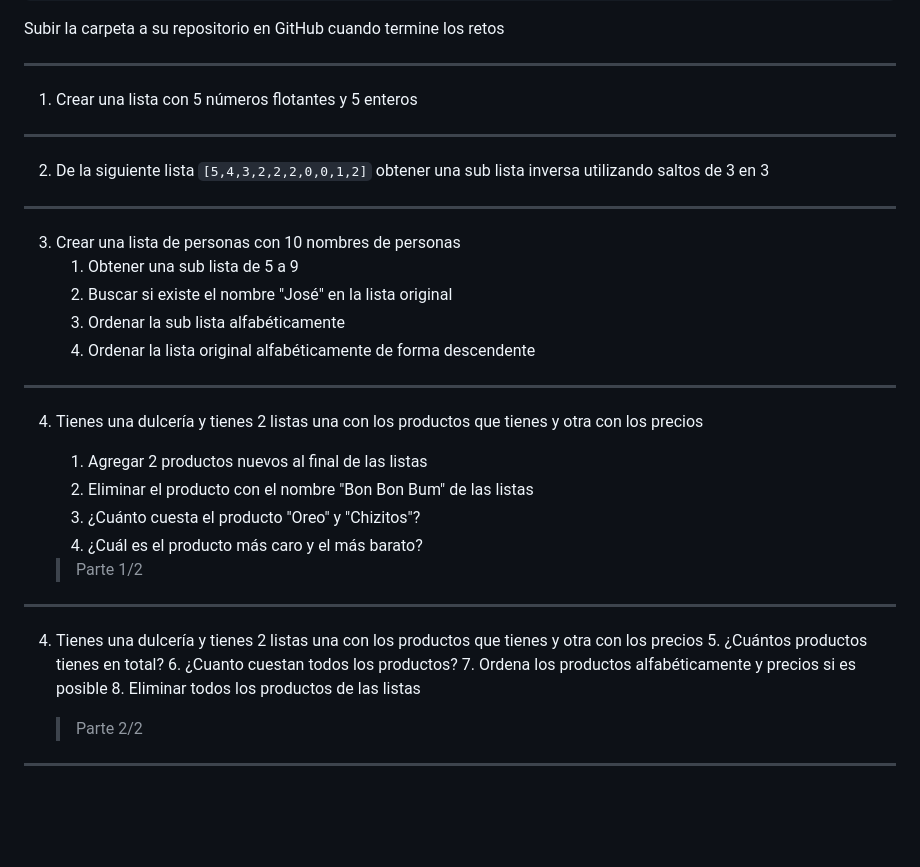
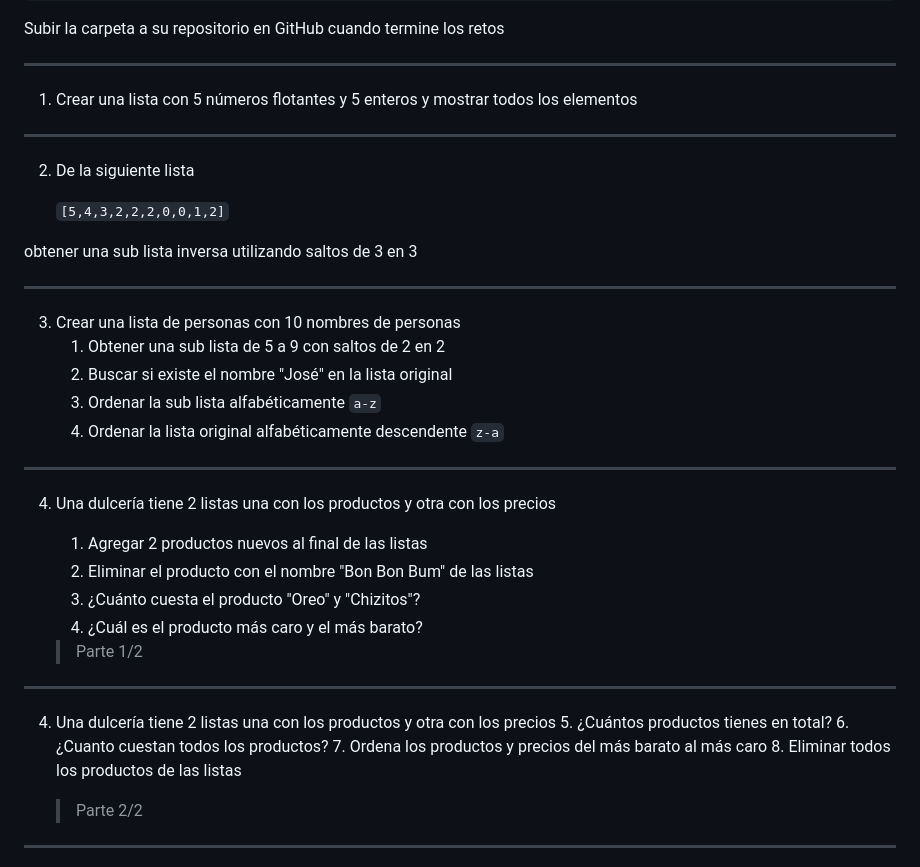
Before and after one commit to python-la-paz/python-study-group-fundamentals, a Markdown page: content/sesion09/Readme.md, the part around the change. Drawn GitHub-style; blank space fills up the shorter version.

Commit message:
fix(sesion09): Enhance clarity of exercise instructions for lists by adding details and restructuring prompts

```diff
--- a/content/sesion09/Readme.md
+++ b/content/sesion09/Readme.md
@@ -979,20 +979,24 @@ psg-example/
 Subir la carpeta a su repositorio en GitHub cuando termine los retos
 
 ---
-1. Crear una lista con 5 números flotantes y 5 enteros
+1. Crear una lista con 5 números flotantes y 5 enteros y mostrar todos los elementos
 
 ---
-2. De la siguiente lista `[5,4,3,2,2,2,0,0,1,2]` obtener una sub lista inversa utilizando saltos de 3 en 3
+2. De la siguiente lista
+
+   `[5,4,3,2,2,2,0,0,1,2]`
+
+obtener una sub lista inversa utilizando saltos de 3 en 3
 
 ---
 3. Crear una lista de personas con 10 nombres de personas
-   1. Obtener una sub lista de 5 a 9
+   1. Obtener una sub lista de 5 a 9 con saltos de 2 en 2
    2. Buscar si existe el nombre "José" en la lista original
-   3. Ordenar la sub lista alfabéticamente
-   4. Ordenar la lista original alfabéticamente de forma descendente
+   3. Ordenar la sub lista alfabéticamente `a-z`
+   4. Ordenar la lista original alfabéticamente descendente `z-a`
 
 ---
-4. Tienes una dulcería y tienes 2 listas una con los productos que tienes y otra con los precios
+4. Una dulcería tiene 2 listas una con los productos y otra con los precios
    1. Agregar 2 productos nuevos al final de las listas
    2. Eliminar el producto con el nombre "Bon Bon Bum" de las listas
    3. ¿Cuánto cuesta el producto "Oreo" y "Chizitos"?
@@ -1000,10 +1004,10 @@ Subir la carpeta a su repositorio en GitHub cuando termine los retos
 
    > Parte 1/2
 ---
-4. Tienes una dulcería y tienes 2 listas una con los productos que tienes y otra con los precios
+4. Una dulcería tiene 2 listas una con los productos y otra con los precios
    5. ¿Cuántos productos tienes en total?
    6. ¿Cuanto cuestan todos los productos?
-   7. Ordena los productos alfabéticamente y precios si es posible
+   7. Ordena los productos y precios del más barato al más caro
    8. Eliminar todos los productos de las listas
 
    > Parte 2/2
```
